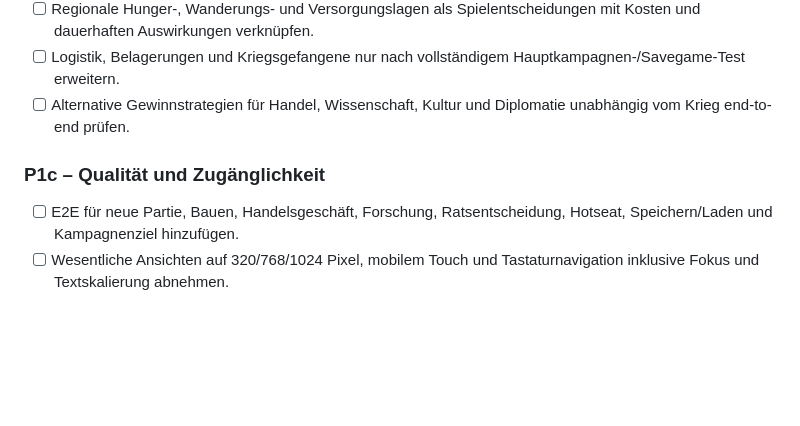
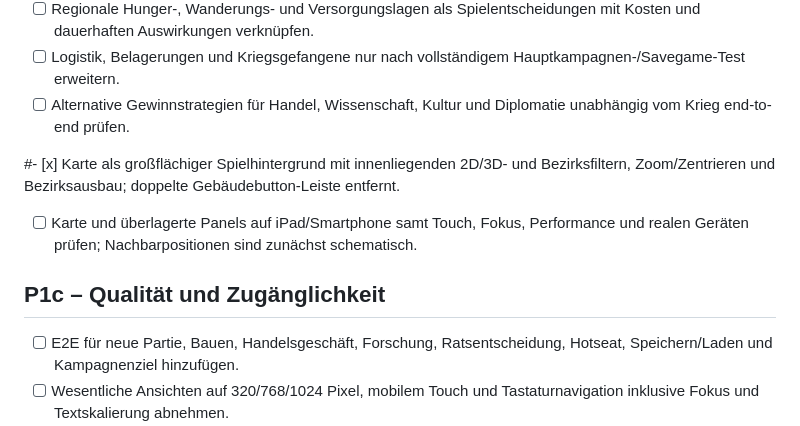
Before and after one commit to Thomas-Heisig/Kaiser_von_Deutschland-main, a Markdown page: TODO.md, the part around the change. Drawn GitHub-style; blank space fills up the shorter version.

Commit message:
docs: record map-first gameplay layout and remaining map QA

```diff
--- a/TODO.md
+++ b/TODO.md
@@ -23,7 +23,10 @@ Die Aufgaben entsprechen dem nachgeprüften [Status](docs/00-meta/status.md) und
 - [ ] Logistik, Belagerungen und Kriegsgefangene nur nach vollständigem Hauptkampagnen-/Savegame-Test erweitern.
 - [ ] Alternative Gewinnstrategien für Handel, Wissenschaft, Kultur und Diplomatie unabhängig vom Krieg end-to-end prüfen.
 
-### P1c – Qualität und Zugänglichkeit
+#- [x] Karte als großflächiger Spielhintergrund mit innenliegenden 2D/3D- und Bezirksfiltern, Zoom/Zentrieren und Bezirksausbau; doppelte Gebäudebutton-Leiste entfernt.
+- [ ] Karte und überlagerte Panels auf iPad/Smartphone samt Touch, Fokus, Performance und realen Geräten prüfen; Nachbarpositionen sind zunächst schematisch.
+
+## P1c – Qualität und Zugänglichkeit
 
 - [ ] E2E für neue Partie, Bauen, Handelsgeschäft, Forschung, Ratsentscheidung, Hotseat, Speichern/Laden und Kampagnenziel hinzufügen.
 - [ ] Wesentliche Ansichten auf 320/768/1024 Pixel, mobilem Touch und Tastaturnavigation inklusive Fokus und Textskalierung abnehmen.
```
